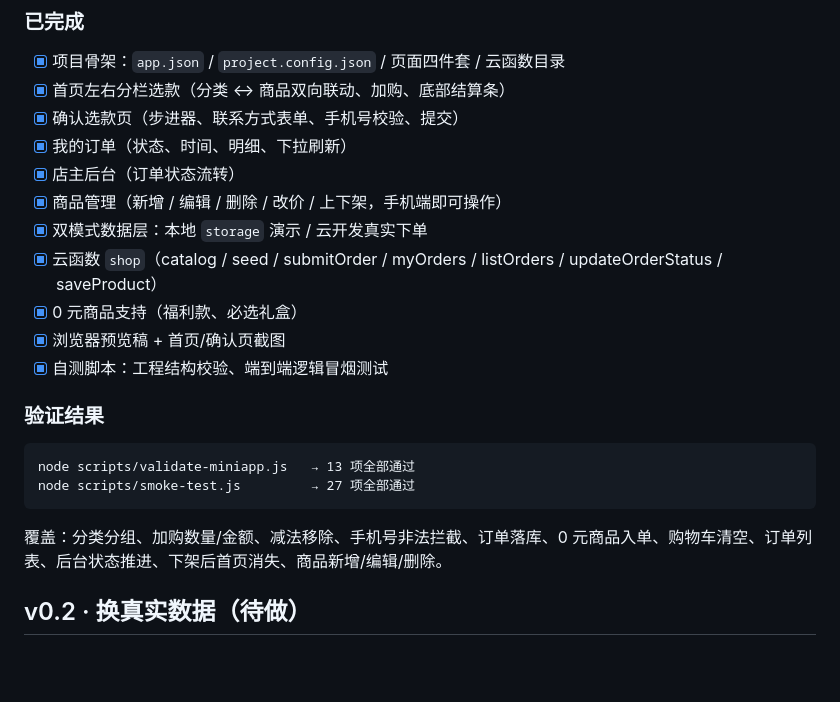
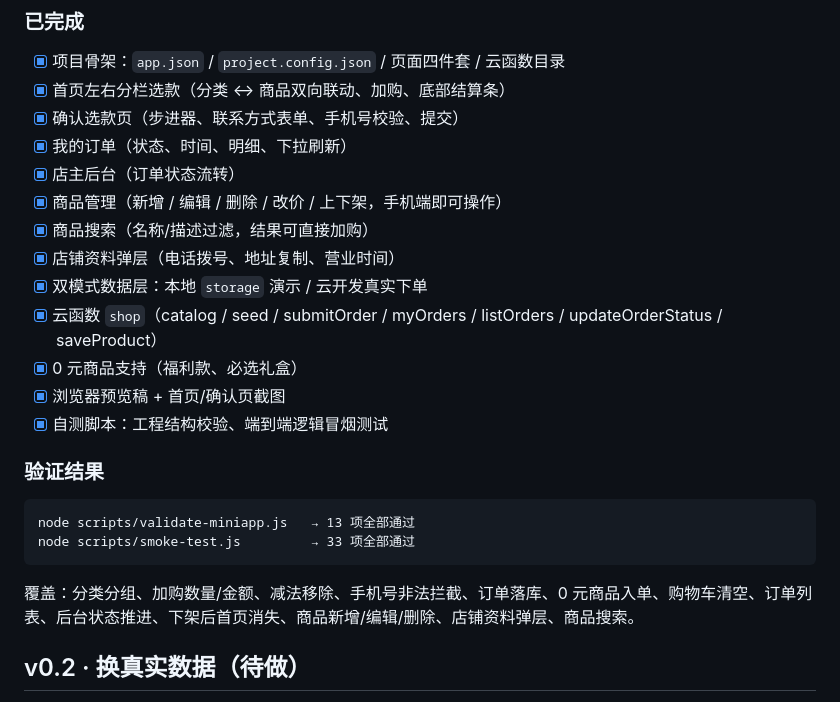
Before and after one commit to defeatbug/wechat-shop, a Markdown page: docs/PROGRESS.md, the part around the change. Rendered like a GitHub page; blank space fills up the shorter version.

````diff
--- a/docs/PROGRESS.md
+++ b/docs/PROGRESS.md
@@ -12,6 +12,8 @@
 - [x] 我的订单（状态、时间、明细、下拉刷新）
 - [x] 店主后台（订单状态流转）
 - [x] 商品管理（新增 / 编辑 / 删除 / 改价 / 上下架，手机端即可操作）
+- [x] 商品搜索（名称/描述过滤，结果可直接加购）
+- [x] 店铺资料弹层（电话拨号、地址复制、营业时间）
 - [x] 双模式数据层：本地 `storage` 演示 / 云开发真实下单
 - [x] 云函数 `shop`（catalog / seed / submitOrder / myOrders / listOrders / updateOrderStatus / saveProduct）
 - [x] 0 元商品支持（福利款、必选礼盒）
@@ -22,10 +24,10 @@
 
 ```
 node scripts/validate-miniapp.js   → 13 项全部通过
-node scripts/smoke-test.js         → 27 项全部通过
+node scripts/smoke-test.js         → 33 项全部通过
 ```
 
-覆盖：分类分组、加购数量/金额、减法移除、手机号非法拦截、订单落库、0 元商品入单、购物车清空、订单列表、后台状态推进、下架后首页消失、商品新增/编辑/删除。
+覆盖：分类分组、加购数量/金额、减法移除、手机号非法拦截、订单落库、0 元商品入单、购物车清空、订单列表、后台状态推进、下架后首页消失、商品新增/编辑/删除、店铺资料弹层、商品搜索。
 
 ## v0.2 · 换真实数据（待做）
 
````
Also changed, not shown: README.md (+5 -0 lines), docs/DESIGN.md (+17 -4 lines), preview/home.png, preview/search.png (added), preview/shop.png (added), 12 other files.
